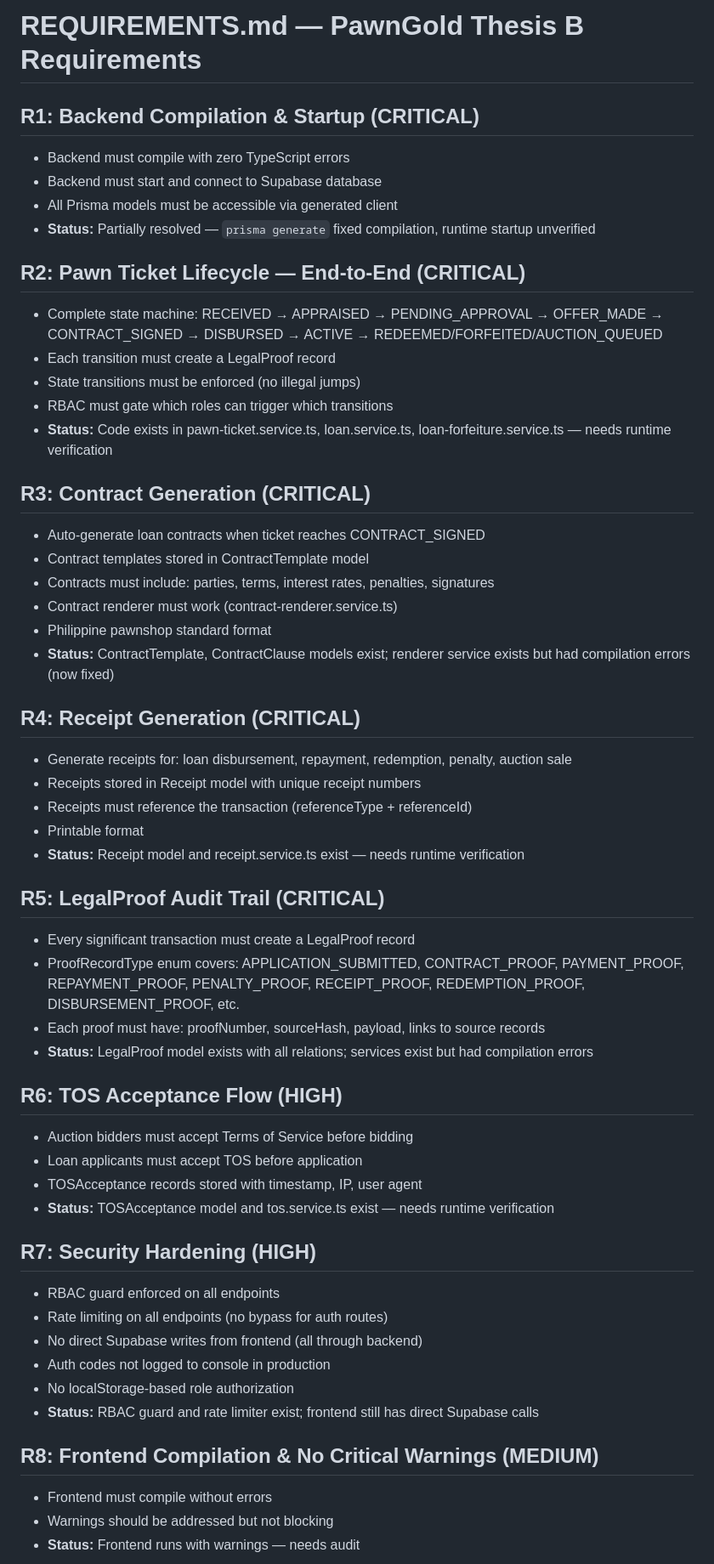
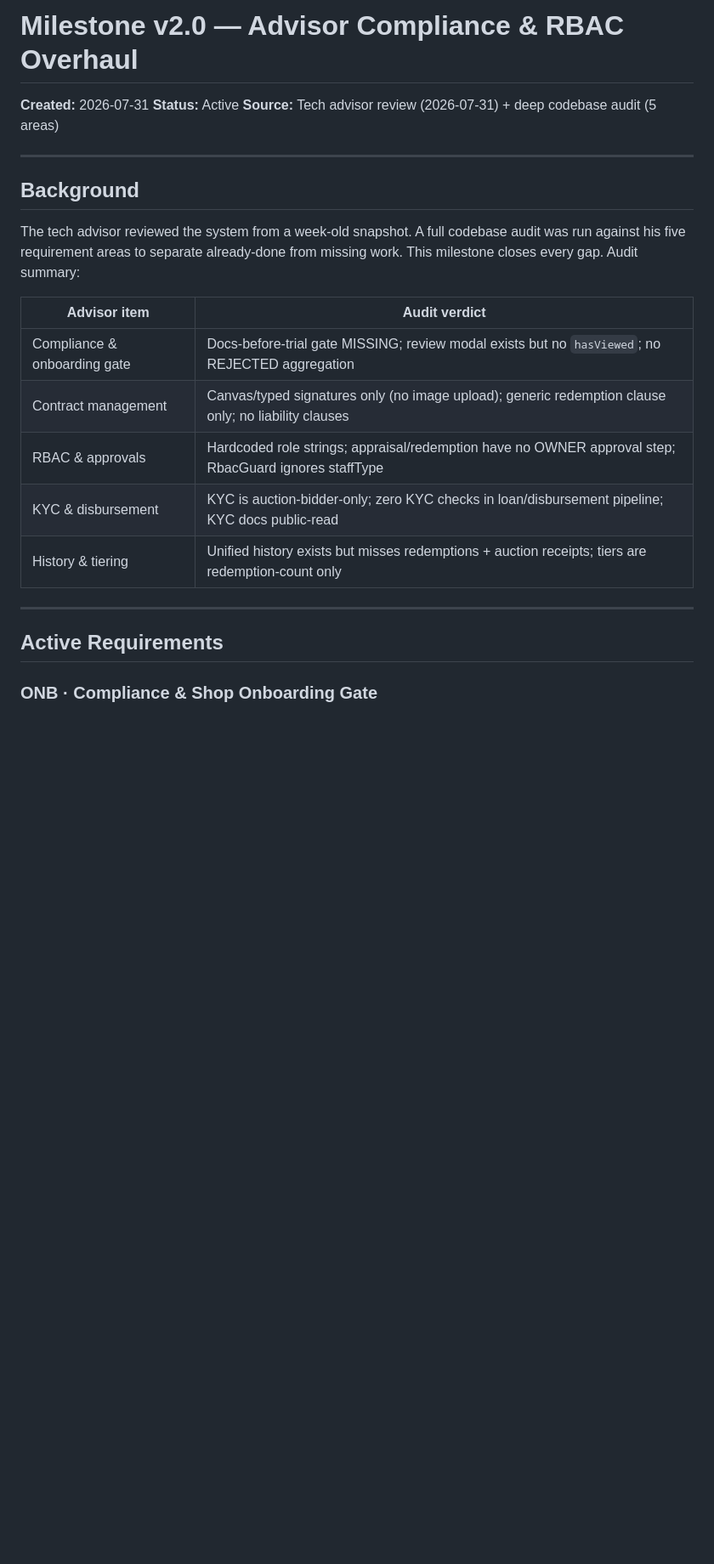
Before and after one commit to WorkzbyArvie/Integrated-pawnshop-v2, a Markdown page: .planning/REQUIREMENTS.md, the part around one of its changes. Shown at 85% size. Drawn GitHub-style; blank space fills up the shorter version.

Commit message:
docs: define milestone v2.0 requirements (22 REQs, 5 categories)

```diff
--- a/.planning/REQUIREMENTS.md
+++ b/.planning/REQUIREMENTS.md
@@ -1,55 +1,28 @@
-# REQUIREMENTS.md — PawnGold Thesis B Requirements
+# Milestone v2.0 — Advisor Compliance & RBAC Overhaul
 
-## R1: Backend Compilation & Startup (CRITICAL)
-- Backend must compile with zero TypeScript errors
-- Backend must start and connect to Supabase database
-- All Prisma models must be accessible via generated client
-- **Status:** Partially resolved — `prisma generate` fixed compilation, runtime startup unverified
+**Created:** 2026-07-31
+**Status:** Active
+**Source:** Tech advisor review (2026-07-31) + deep codebase audit (5 areas)
 
-## R2: Pawn Ticket Lifecycle — End-to-End (CRITICAL)
-- Complete state machine: RECEIVED → APPRAISED → PENDING_APPROVAL → OFFER_MADE → CONTRACT_SIGNED → DISBURSED → ACTIVE → REDEEMED/FORFEITED/AUCTION_QUEUED
-- Each transition must create a LegalProof record
-- State transitions must be enforced (no illegal jumps)
-- RBAC must gate which roles can trigger which transitions
-- **Status:** Code exists in pawn-ticket.service.ts, loan.service.ts, loan-forfeiture.service.ts — needs runtime verification
+---
 
-## R3: Contract Generation (CRITICAL)
-- Auto-generate loan contracts when ticket reaches CONTRACT_SIGNED
-- Contract templates stored in ContractTemplate model
-- Contracts must include: parties, terms, interest rates, penalties, signatures
-- Contract renderer must work (contract-renderer.service.ts)
-- Philippine pawnshop standard format
-- **Status:** ContractTemplate, ContractClause models exist; renderer service exists but had compilation errors (now fixed)
+## Background
 
-## R4: Receipt Generation (CRITICAL)
-- Generate receipts for: loan disbursement, repayment, redemption, penalty, auction sale
-- Receipts stored in Receipt model with unique receipt numbers
-- Receipts must reference the transaction (referenceType + referenceId)
-- Printable format
-- **Status:** Receipt model and receipt.service.ts exist — needs runtime verification
+The tech advisor reviewed the system from a week-old snapshot. A full codebase audit was
+run against his five requirement areas to separate already-done from missing work. This
+milestone closes every gap. Audit summary:
 
-## R5: LegalProof Audit Trail (CRITICAL)
-- Every significant transaction must create a LegalProof record
-- ProofRecordType enum covers: APPLICATION_SUBMITTED, CONTRACT_PROOF, PAYMENT_PROOF, REPAYMENT_PROOF, PENALTY_PROOF, RECEIPT_PROOF, REDEMPTION_PROOF, DISBURSEMENT_PROOF, etc.
-- Each proof must have: proofNumber, sourceHash, payload, links to source records
-- **Status:** LegalProof model exists with all relations; services exist but had compilation errors
+| Advisor item | Audit verdict |
+|---|---|
+| Compliance & onboarding gate | Docs-before-trial gate MISSING; review modal exists but no `hasViewed`; no REJECTED aggregation |
+| Contract management | Canvas/typed signatures only (no image upload); generic redemption clause only; no liability clauses |
+| RBAC & approvals | Hardcoded role strings; appraisal/redemption have no OWNER approval step; RbacGuard ignores staffType |
+| KYC & disbursement | KYC is auction-bidder-only; zero KYC checks in loan/disbursement pipeline; KYC docs public-read |
+| History & tiering | Unified history exists but misses redemptions + auction receipts; tiers are redemption-count only |
 
-## R6: TOS Acceptance Flow (HIGH)
-- Auction bidders must accept Terms of Service before bidding
-- Loan applicants must accept TOS before application
-- TOSAcceptance records stored with timestamp, IP, user agent
-- **Status:** TOSAcceptance model and tos.service.ts exist — needs runtime verification
+---
 
-## R7: Security Hardening (HIGH)
-- RBAC guard enforced on all endpoints
-- Rate limiting on all endpoints (no bypass for auth routes)
-- No direct Supabase writes from frontend (all through backend)
-- Auth codes not logged to console in production
-- No localStorage-based role authorization
-- **Status:** RBAC guard and rate limiter exist; frontend still has direct Supabase calls
+## Active Requirements
 
-## R8: Frontend Compilation & No Critical Warnings (MEDIUM)
-- Frontend must compile without errors
-- Warnings should be addressed but not blocking
-- **Status:** Frontend runs with warnings — needs audit
+### ONB · Compliance & Shop Onboarding Gate
 
```
Also changed, not shown: other parts of .planning/REQUIREMENTS.md (+77 -9 lines).
